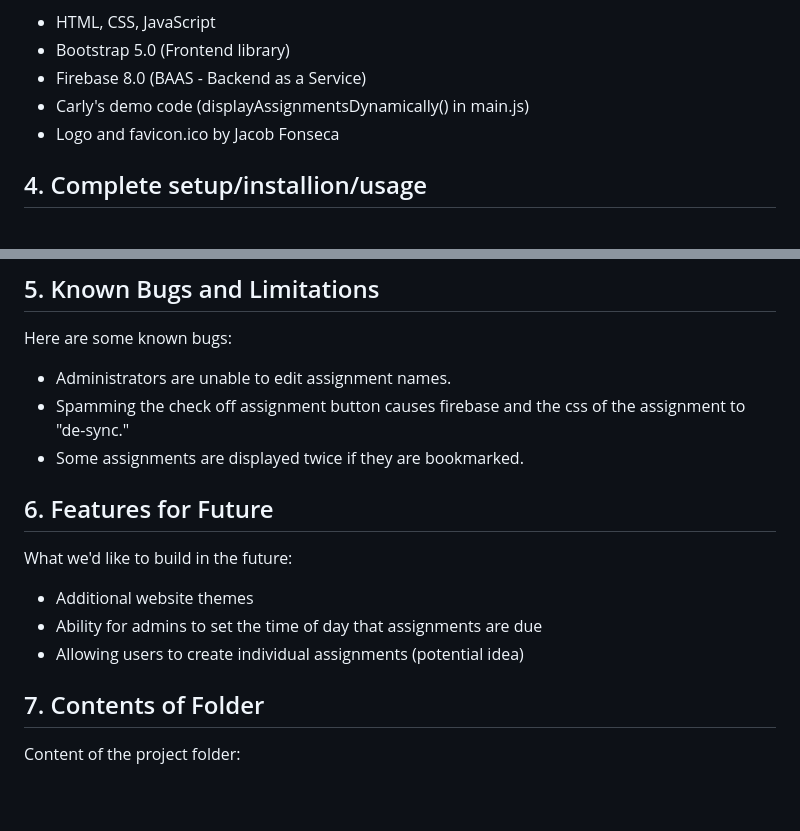
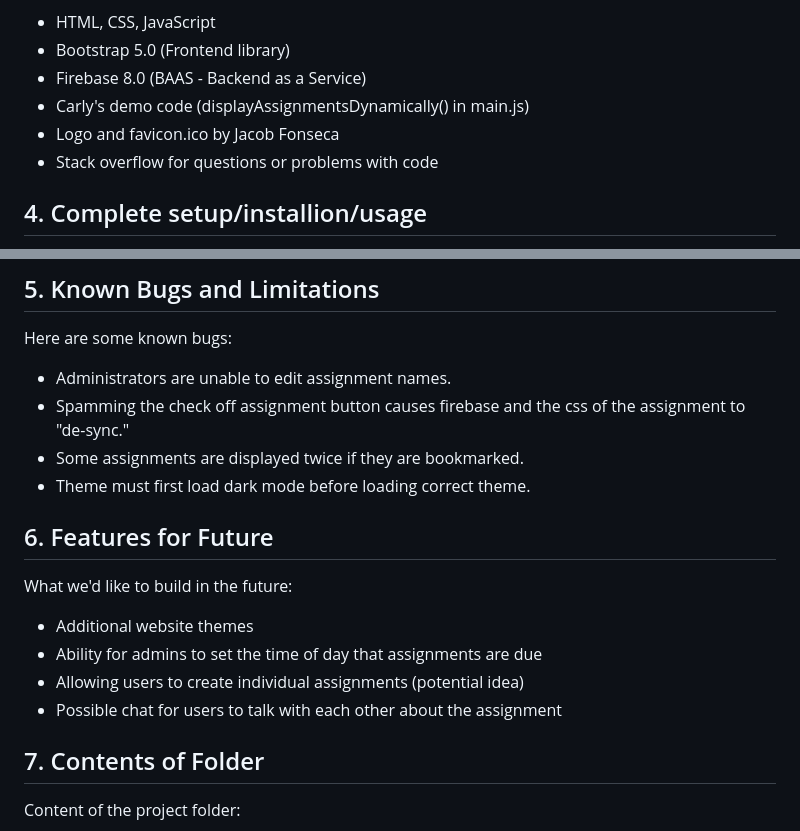
Before and after one commit to Kama-1/1800_202430_BBY30, a Markdown page: README.md, 2 parts joined by grey strips. Drawn GitHub-style; blank space fills up the shorter version.

Commit message:
added some text to readme page

```diff
--- a/README.md
+++ b/README.md
@@ -15,6 +15,7 @@ List technologies (with version numbers), API's, icons, fonts, images, media or
 * Firebase 8.0 (BAAS - Backend as a Service)
 * Carly's demo code (displayAssignmentsDynamically() in main.js)
 * Logo and favicon.ico by Jacob Fonseca
+* Stack overflow for questions or problems with code
 
 ## 4. Complete setup/installion/usage
 State what a user needs to do when they come to your project.  How do others start using your code or application?
@@ -26,12 +27,14 @@ Here are some known bugs:
 * Administrators are unable to edit assignment names.
 * Spamming the check off assignment button causes firebase and the css of the assignment to "de-sync."
 * Some assignments are displayed twice if they are bookmarked.
+* Theme must first load dark mode before loading correct theme.
 
 ## 6. Features for Future
 What we'd like to build in the future:
 * Additional website themes
 * Ability for admins to set the time of day that assignments are due
 * Allowing users to create individual assignments (potential idea)
+* Possible chat for users to talk with each other about the assignment
 
 ## 7. Contents of Folder
 Content of the project folder:
```
